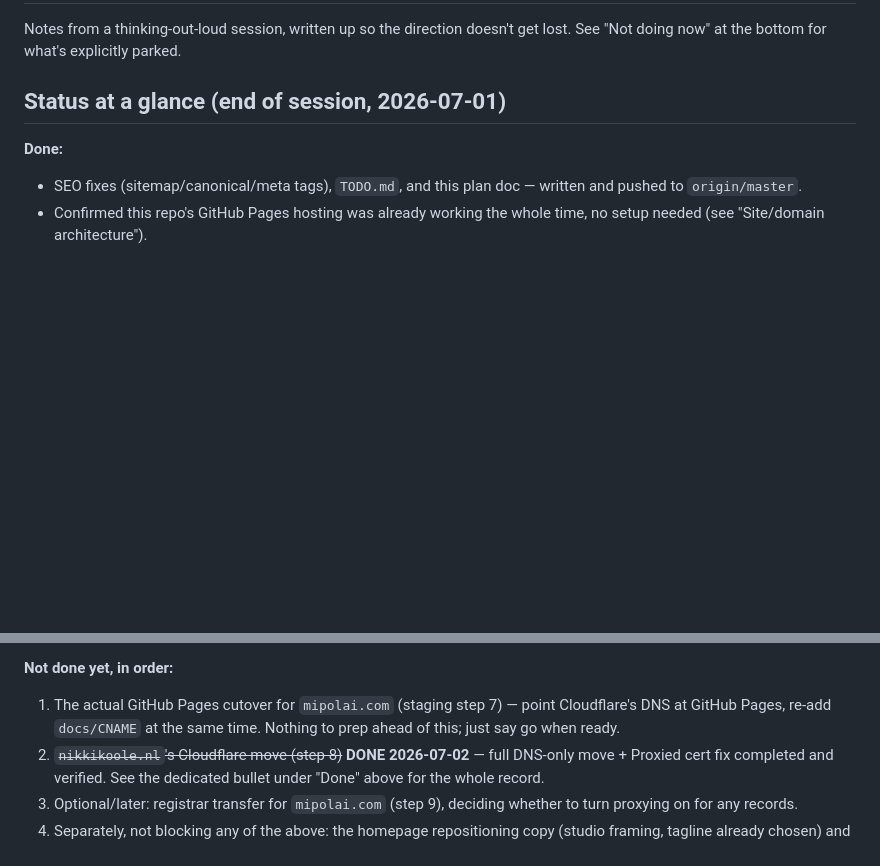
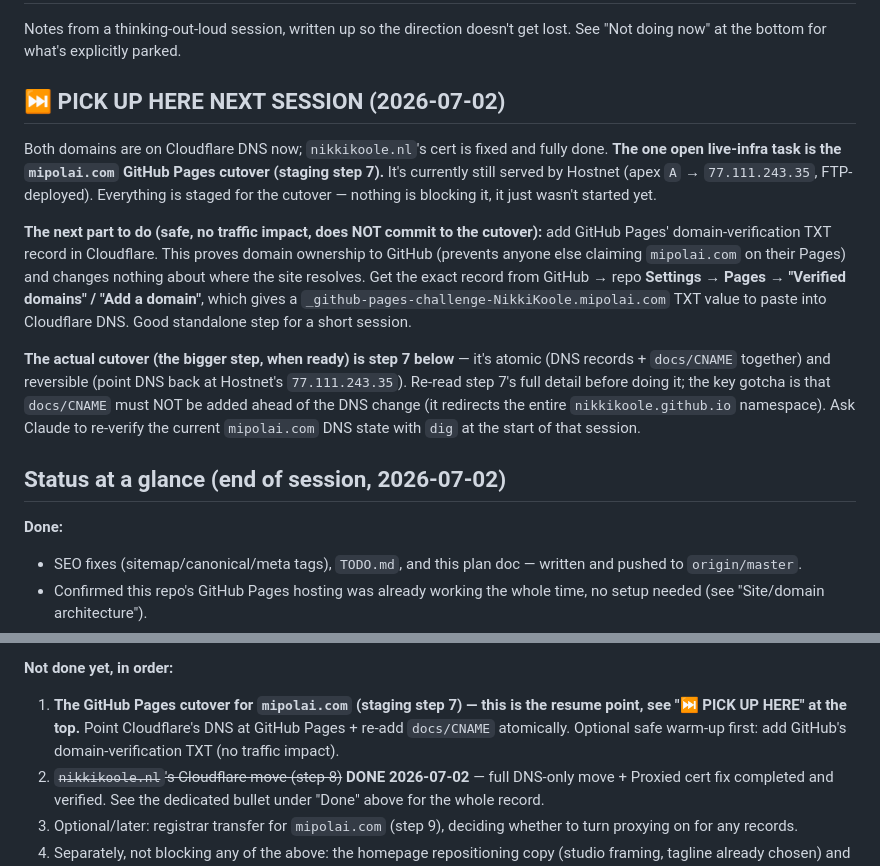
Before and after one commit to NikkiKoole/nikkikoole.github.io, a Markdown page: PLAN.md, 2 parts joined by grey strips. GitHub-like rendering; blank space fills up the shorter version.

Commit message:
Add clear resume point for mipolai.com cutover next session
Both domains now on Cloudflare DNS; nikkikoole.nl cert done. Front-load a
"PICK UP HERE" block flagging the mipolai.com GitHub Pages cutover as the
one open live-infra task, with a safe no-traffic-impact warm-up step
(GitHub domain-verification TXT) and a pointer to step 7's full detail.

Co-Authored-By: Claude Opus 4.8 (1M context) <noreply@anthropic.com>

```diff
--- a/PLAN.md
+++ b/PLAN.md
@@ -3,7 +3,32 @@
 Notes from a thinking-out-loud session, written up so the direction doesn't
 get lost. See "Not doing now" at the bottom for what's explicitly parked.
 
-## Status at a glance (end of session, 2026-07-01)
+## ⏭️ PICK UP HERE NEXT SESSION (2026-07-02)
+
+Both domains are on Cloudflare DNS now; `nikkikoole.nl`'s cert is fixed and
+fully done. **The one open live-infra task is the `mipolai.com` GitHub Pages
+cutover (staging step 7).** It's currently still served by Hostnet
+(apex `A` → `77.111.243.35`, FTP-deployed). Everything is staged for the
+cutover — nothing is blocking it, it just wasn't started yet.
+
+**The next part to do (safe, no traffic impact, does NOT commit to the
+cutover):** add GitHub Pages' domain-verification TXT record in Cloudflare.
+This proves domain ownership to GitHub (prevents anyone else claiming
+`mipolai.com` on their Pages) and changes nothing about where the site
+resolves. Get the exact record from GitHub → repo **Settings → Pages →
+"Verified domains" / "Add a domain"**, which gives a
+`_github-pages-challenge-NikkiKoole.mipolai.com` TXT value to paste into
+Cloudflare DNS. Good standalone step for a short session.
+
+**The actual cutover (the bigger step, when ready) is step 7 below** — it's
+atomic (DNS records + `docs/CNAME` together) and reversible (point DNS back
+at Hostnet's `77.111.243.35`). Re-read step 7's full detail before doing it;
+the key gotcha is that `docs/CNAME` must NOT be added ahead of the DNS
+change (it redirects the entire `nikkikoole.github.io` namespace). Ask
+Claude to re-verify the current `mipolai.com` DNS state with `dig` at the
+start of that session.
+
+## Status at a glance (end of session, 2026-07-02)
 
 **Done:**
 - SEO fixes (sitemap/canonical/meta tags), `TODO.md`, and this plan doc —
@@ -51,9 +76,10 @@ get lost. See "Not doing now" at the bottom for what's explicitly parked.
   status when the real `/deployments` API shows success.
 
 **Not done yet, in order:**
-1. The actual GitHub Pages cutover for `mipolai.com` (staging step 7) —
-   point Cloudflare's DNS at GitHub Pages, re-add `docs/CNAME` at the same
-   time. Nothing to prep ahead of this; just say go when ready.
+1. **The GitHub Pages cutover for `mipolai.com` (staging step 7) — this is
+   the resume point, see "⏭️ PICK UP HERE" at the top.** Point Cloudflare's
+   DNS at GitHub Pages + re-add `docs/CNAME` atomically. Optional safe
+   warm-up first: add GitHub's domain-verification TXT (no traffic impact).
 2. ~~`nikkikoole.nl`'s Cloudflare move (step 8)~~ **DONE 2026-07-02** —
    full DNS-only move + Proxied cert fix completed and verified. See the
    dedicated bullet under "Done" above for the whole record.
```
Also changed, not shown: other parts of PLAN.md (+1 -1 lines).
